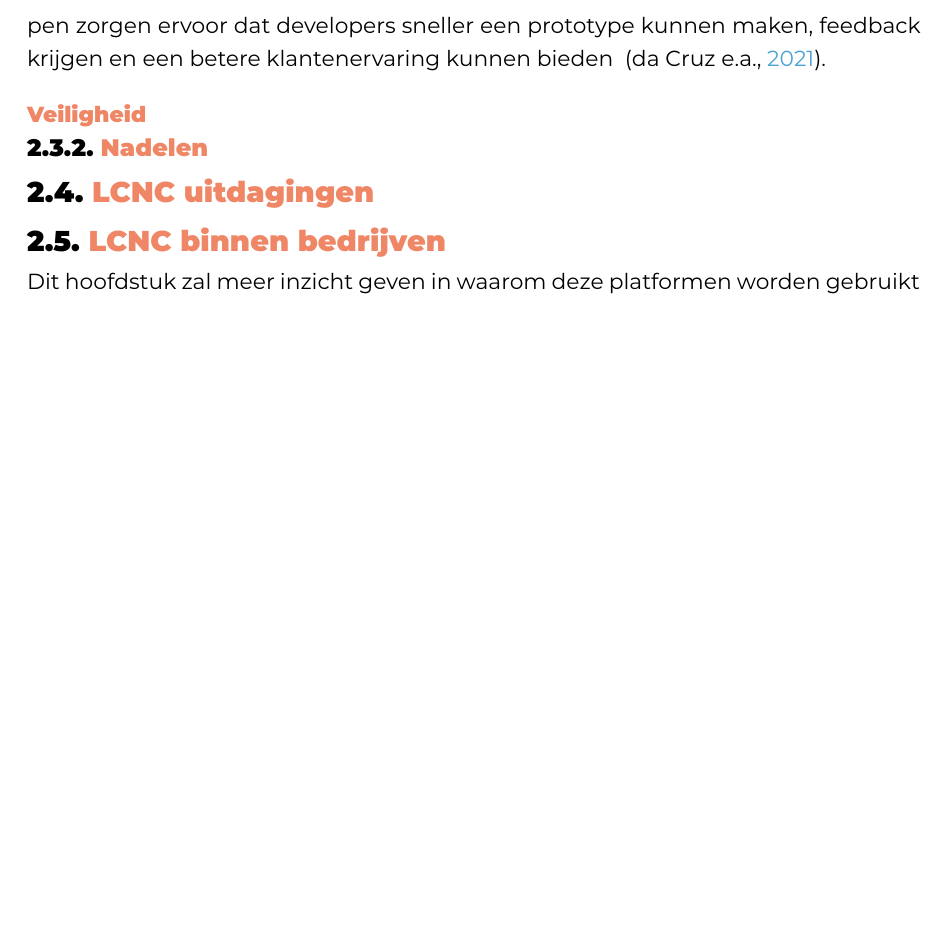
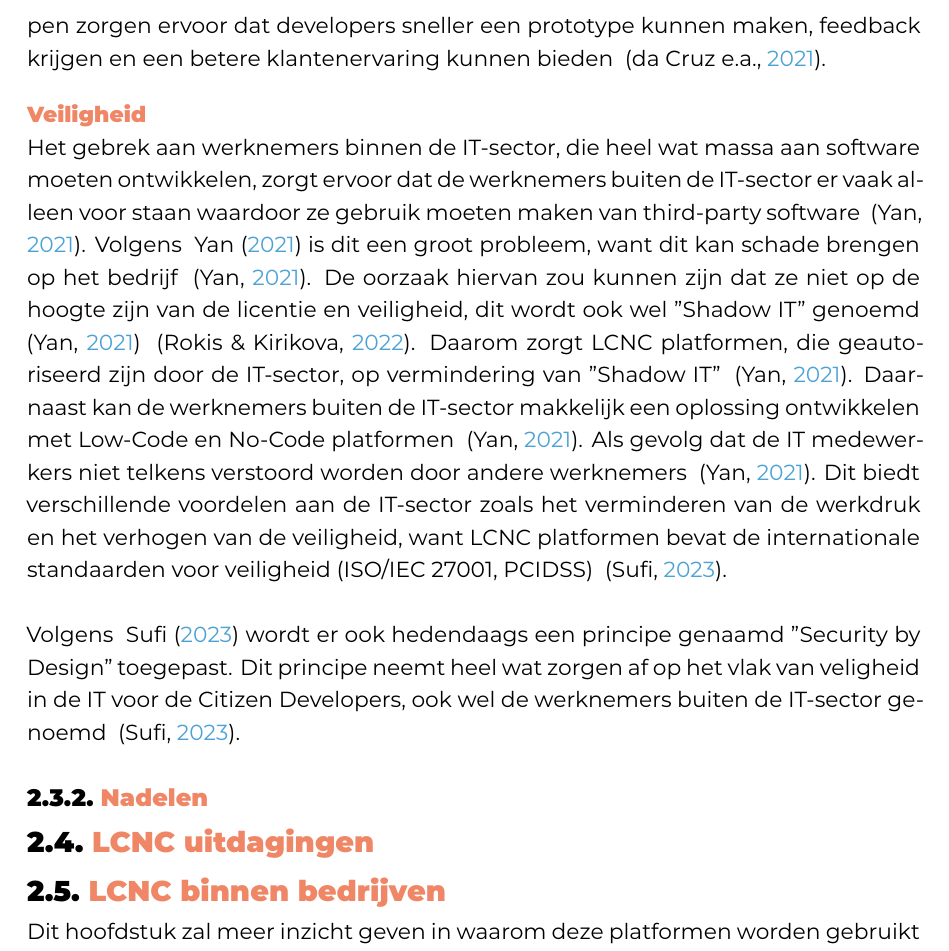
Before and after one commit to JoeriVerhelst/JoeriVerhelst_BP, a LaTeX thesis (bachproef/VerhelstJoeriBP.tex, which reads bachproef/standvanzaken.tex): part of page 12 of 29 before the commit and part of page 12 of 30 after it, cut so that both start at the same text, the shorter picture padded with empty space. Compiled offline with XeLaTeX; a LaTeX package or settings file that is missing is left out.

Commit message:
literatuur voordelen (veiligheid)

```diff
--- a/bachproef/standvanzaken.tex
+++ b/bachproef/standvanzaken.tex
@@ -76,8 +76,17 @@ klantenervaring kunnen bieden ~\autocite{da_Cruz_2021}.
 
 \subsubsection{Veiligheid}
 \label{subsec:veiligheid}
-
-
+Het gebrek aan werknemers binnen de IT-sector, die heel wat massa aan software moeten ontwikkelen, zorgt ervoor dat de werknemers buiten de IT-sector
+er vaak alleen voor staan waardoor ze gebruik moeten maken van third-party software ~\autocite{Yan2021}. Volgens ~\textcite{Yan2021} is dit een groot probleem,
+want dit kan schade brengen op het bedrijf ~\autocite{Yan2021}. De oorzaak hiervan zou kunnen zijn dat ze niet op de hoogte zijn van de licentie en veiligheid, dit
+wordt ook wel "Shadow IT" genoemd ~\autocite{Yan2021} ~\autocite{Rokis_2022}. Daarom zorgt LCNC platformen, die geautoriseerd zijn door de IT-sector,
+op vermindering van "Shadow IT" ~\autocite{Yan2021}. Daarnaast kan de werknemers buiten de IT-sector makkelijk een oplossing ontwikkelen met Low-Code en No-Code platformen  ~\autocite{Yan2021}.
+Als gevolg dat de IT medewerkers niet telkens verstoord worden door andere werknemers ~\autocite{Yan2021}.  Dit biedt verschillende voordelen aan de IT-sector zoals het verminderen van de werkdruk en het verhogen van de veiligheid, want
+LCNC platformen bevat de internationale standaarden voor veiligheid (ISO/IEC 27001, PCIDSS) ~\autocite{Sufi_2023}.
+\\
+\\
+Volgens ~\textcite{Sufi_2023} wordt er ook hedendaags een principe genaamd "Security by Design" toegepast. Dit principe neemt heel wat zorgen af op het vlak van veligheid
+in de IT voor de Citizen Developers, ook wel de werknemers buiten de IT-sector genoemd ~\autocite{Sufi_2023}.
 
 \subsection{Nadelen}%
 \label{subsec:nadelen}
```
